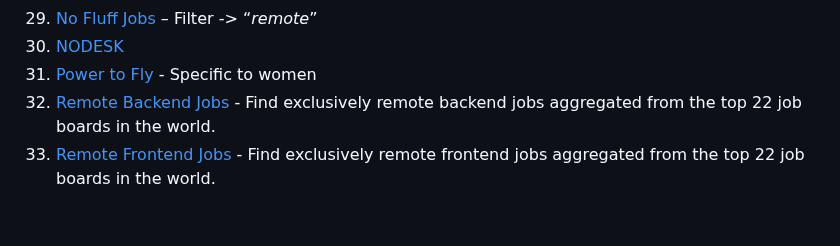
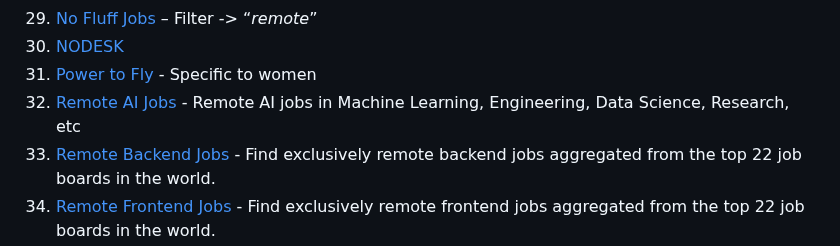
Before and after one commit to lukasz-madon/awesome-remote-job, a Markdown page: README.md, the part around the change. GitHub-like rendering; blank space fills up the shorter version.

Commit message:
Update README.md (#865)
* Update README.md

Add a remote AI job board

* Update README.md

Added https://www.moaijobs.com/location/Remote

* Update README.md

add an AI remote job board

* Update README.md

```diff
--- a/README.md
+++ b/README.md
@@ -165,6 +165,7 @@ A curated list of awesome [remote working](https://en.wikipedia.org/wiki/Telecom
   1. [No Fluff Jobs](https://nofluffjobs.com/#criteria=remote) – Filter -> “*remote*”
   1. [NODESK](https://nodesk.co/remote-jobs/)
   1. [Power to Fly](https://powertofly.com/jobs/) - Specific to women
+  1. [Remote AI Jobs](https://www.moaijobs.com/remote-ai-jobs) - Remote AI jobs in Machine Learning, Engineering, Data Science, Research, etc
   1. [Remote Backend Jobs](https://remotebackendjobs.com/) - Find exclusively remote backend jobs aggregated from the top 22 job boards in the world.
   1. [Remote Frontend Jobs](https://remotefrontendjobs.com/) - Find exclusively remote frontend jobs aggregated from the top 22 job boards in the world.
   1. [PyJobs.com](https://www.pyjobs.com/?remoteLevel[0]=1&remoteLevel[1]=2) - Jobs for Python developers
```
